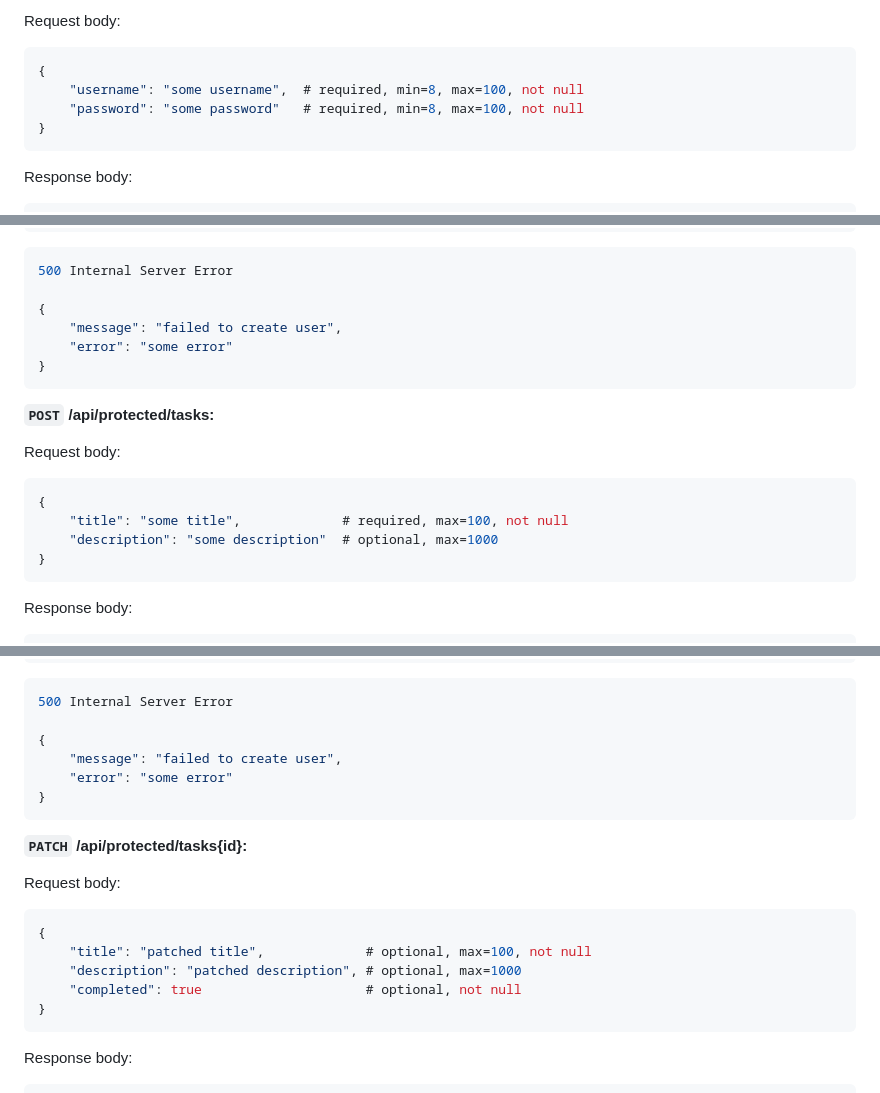
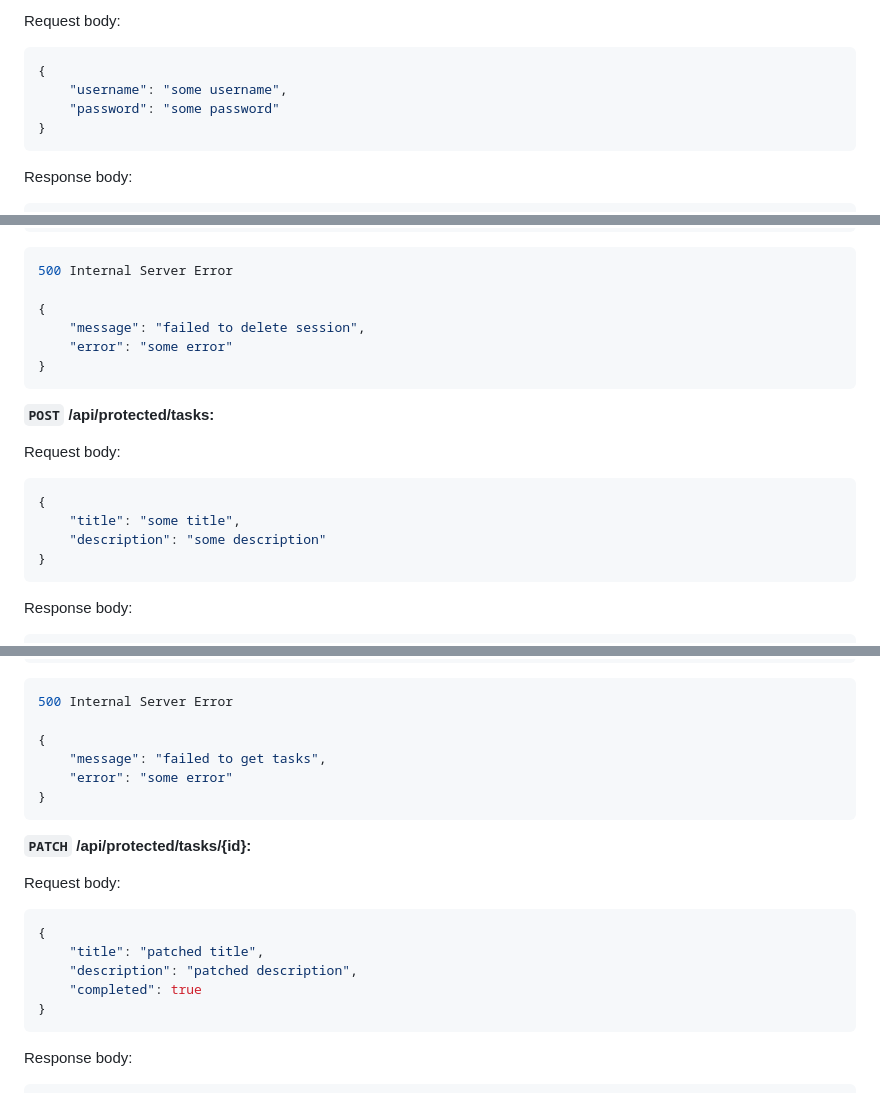
Before and after one commit to shitaiv1ck/todolist, a Markdown page: api.md, 3 parts joined by grey strips. GitHub-like rendering.

````diff
--- a/api.md
+++ b/api.md
@@ -96,8 +99,8 @@ Response body:
 Request body:
 ```JSON
 {
-    "username": "some username",  # required, min=8, max=100, not null
-    "password": "some password"   # required, min=8, max=100, not null
+    "username": "some username",
+    "password": "some password"
 }
 ```
 
@@ -149,7 +152,7 @@ Response body:
 500 Internal Server Error
 
 {
-    "message": "failed to create user",
+    "message": "failed to delete session",
     "error": "some error"
 }
 ```
@@ -159,8 +162,8 @@ Response body:
 Request body:
 ```JSON
 {
-    "title": "some title",             # required, max=100, not null
-    "description": "some description"  # optional, max=1000
+    "title": "some title",
+    "description": "some description"
 }
 ```
 
@@ -255,20 +258,20 @@ Response body:
 500 Internal Server Error
 
 {
-    "message": "failed to create user",
+    "message": "failed to get tasks",
     "error": "some error"
 }
 ```
 
 
-**`PATCH` /api/protected/tasks{id}:**
+**`PATCH` /api/protected/tasks/{id}:**
 
 Request body:
 ```JSON
 {
-    "title": "patched title",             # optional, max=100, not null
-    "description": "patched description", # optional, max=1000
-    "completed": true                     # optional, not null
+    "title": "patched title",
+    "description": "patched description",
+    "completed": true
 }
 ```
 
````
Also changed, not shown: other parts of api.md (+12 -9 lines).
